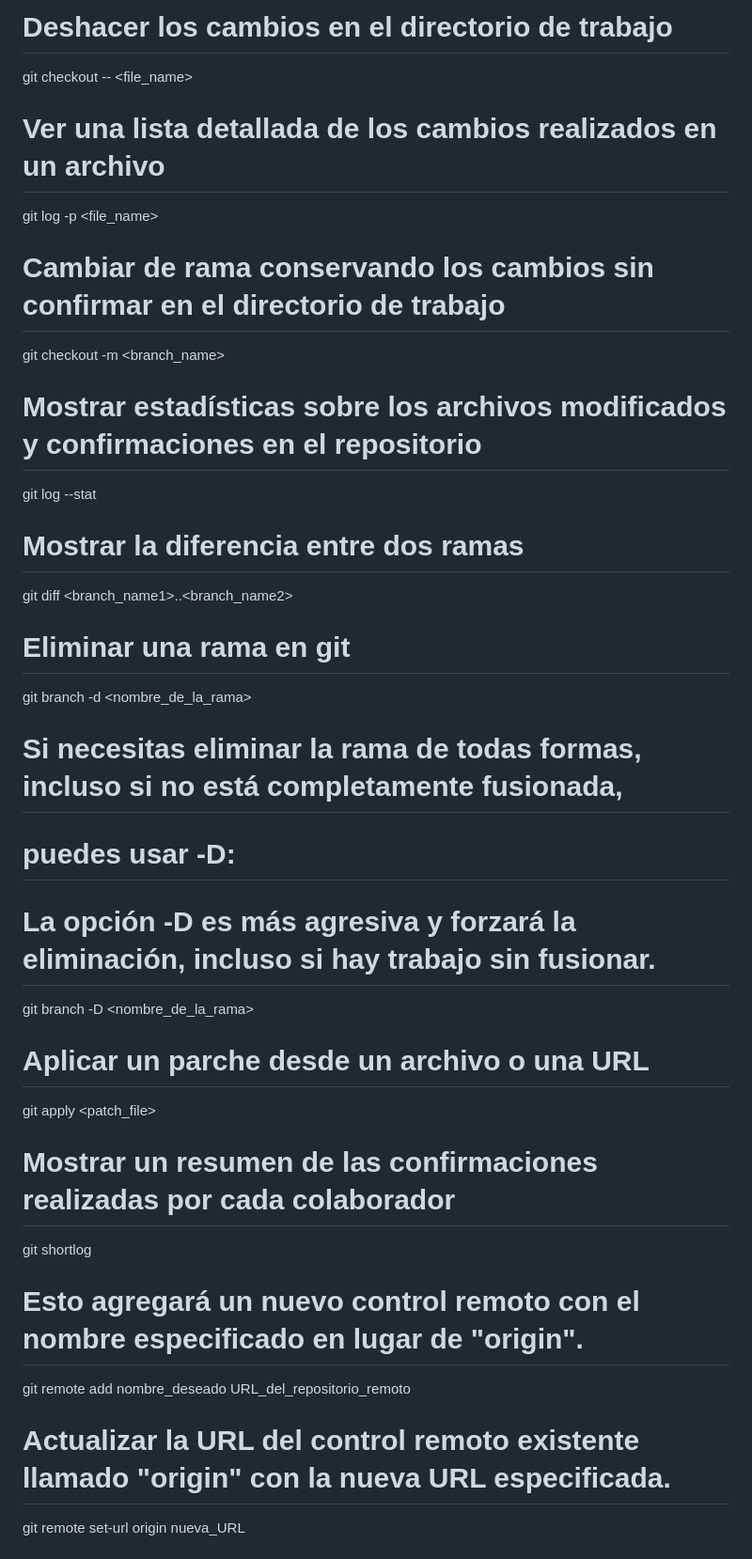
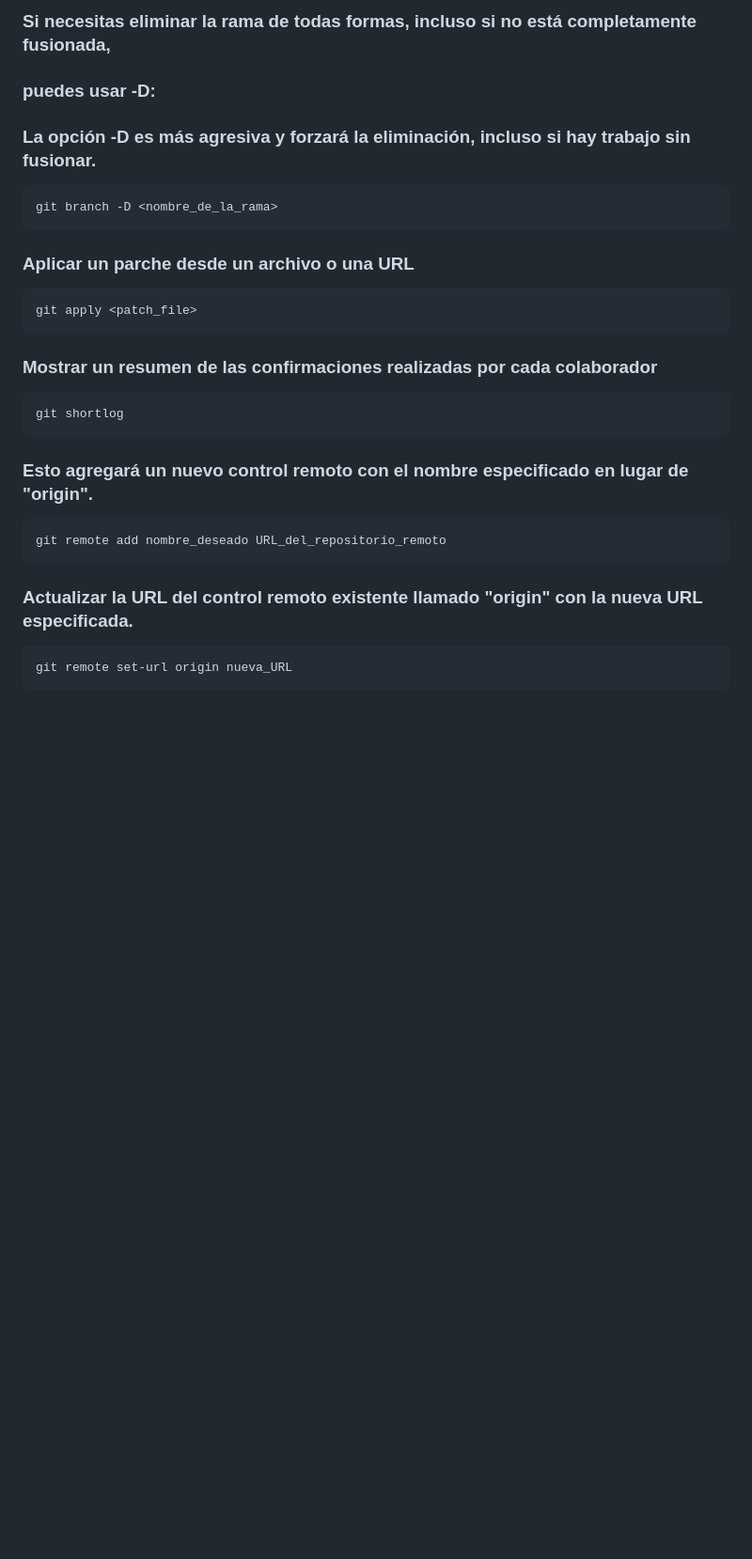
Before and after one commit to jpbatallon/Class-Git, a Markdown page: README.md, the part around one of its changes. Shown at 94% size. Drawn GitHub-style; blank space fills up the shorter version.

````diff
--- a/README.md
+++ b/README.md
@@ -62,34 +98,21 @@ git reset HEAD <file_name>
-# Deshacer los cambios en el directorio de trabajo
-git checkout -- <file_name>
-
-# Ver una lista detallada de los cambios realizados en un archivo
-git log -p <file_name>
-
-# Cambiar de rama conservando los cambios sin confirmar en el directorio de trabajo
-git checkout -m <branch_name>
-
-# Mostrar estadísticas sobre los archivos modificados y confirmaciones en el repositorio
-git log --stat
-
-# Mostrar la diferencia entre dos ramas
-git diff <branch_name1>..<branch_name2>
-
-# Eliminar una rama en git
-git branch -d <nombre_de_la_rama>
-
-# Si necesitas eliminar la rama de todas formas, incluso si no está completamente fusionada,
-# puedes usar -D:
-# La opción -D es más agresiva y forzará la eliminación, incluso si hay trabajo sin fusionar.
+### Si necesitas eliminar la rama de todas formas, incluso si no está completamente fusionada,
+### puedes usar -D:
+### La opción -D es más agresiva y forzará la eliminación, incluso si hay trabajo sin fusionar.
+```bash
 git branch -D <nombre_de_la_rama>
-
-# Aplicar un parche desde un archivo o una URL
+```
+### Aplicar un parche desde un archivo o una URL
+```bash
 git apply <patch_file>
-
-# Mostrar un resumen de las confirmaciones realizadas por cada colaborador
+```
+### Mostrar un resumen de las confirmaciones realizadas por cada colaborador
+```bash
 git shortlog
-
-# Esto agregará un nuevo control remoto con el nombre especificado en lugar de "origin".</span>
+```
+### Esto agregará un nuevo control remoto con el nombre especificado en lugar de "origin".</span>
+```bash
 git remote add nombre_deseado URL_del_repositorio_remoto
-
-# Actualizar la URL del control remoto existente llamado "origin" con la nueva URL especificada.
+```
+### Actualizar la URL del control remoto existente llamado "origin" con la nueva URL especificada.
+```bash
 git remote set-url origin nueva_URL
````
Also changed, not shown: other parts of README.md (+96 -53 lines).
